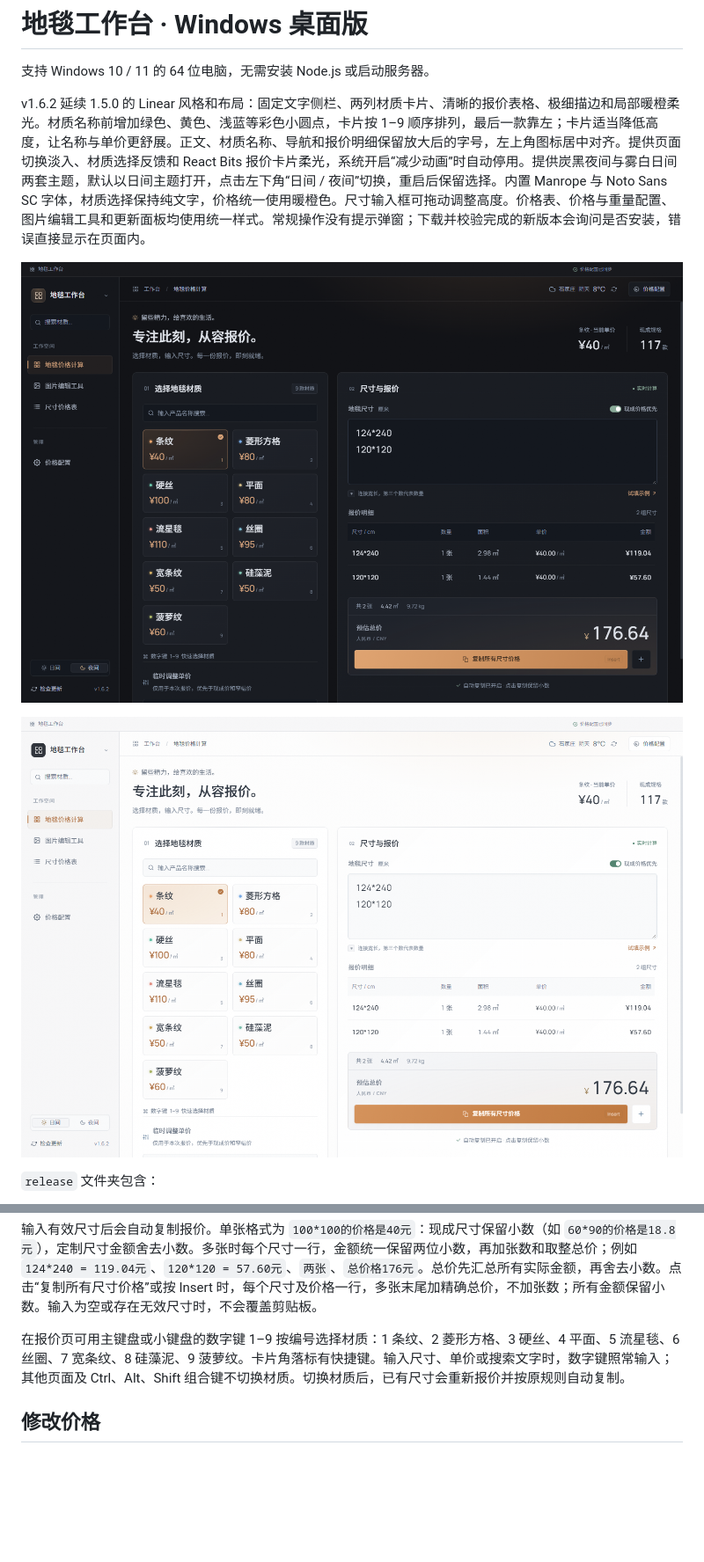
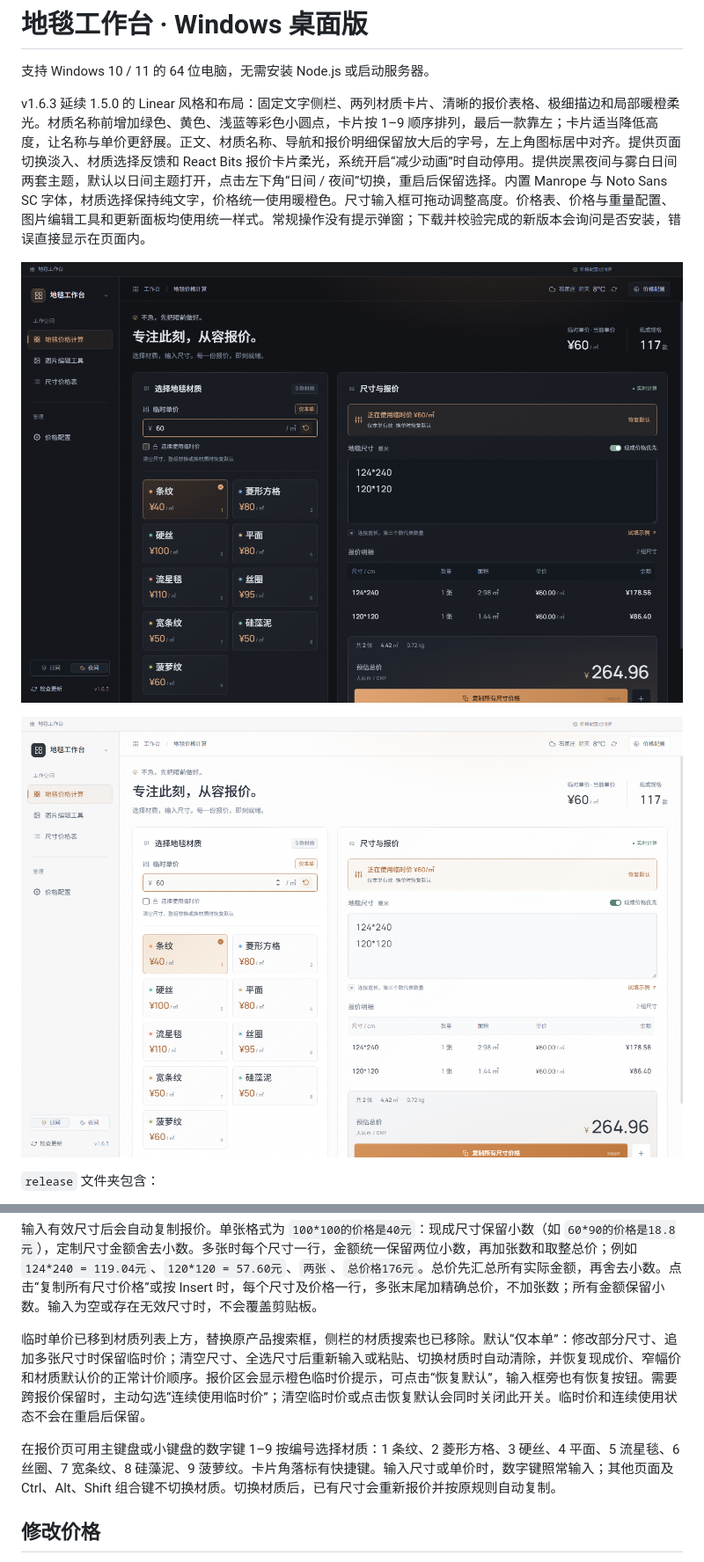
Before and after one commit to Fy-MoMing/DiTangongzuotai, a Markdown page: README.md, 2 parts joined by grey strips. Shown at 88% size. Rendered like a GitHub page; pictures changed too: docs/screenshots/day.png, docs/screenshots/night.png; blank space fills up the shorter version.

```diff
--- a/README.md
+++ b/README.md
@@ -2,7 +2,7 @@
 
 支持 Windows 10 / 11 的 64 位电脑，无需安装 Node.js 或启动服务器。
 
-v1.6.2 延续 1.5.0 的 Linear 风格和布局：固定文字侧栏、两列材质卡片、清晰的报价表格、极细描边和局部暖橙柔光。材质名称前增加绿色、黄色、浅蓝等彩色小圆点，卡片按 1–9 顺序排列，最后一款靠左；卡片适当降低高度，让名称与单价更舒展。正文、材质名称、导航和报价明细保留放大后的字号，左上角图标居中对齐。提供页面切换淡入、材质选择反馈和 React Bits 报价卡片柔光，系统开启“减少动画”时自动停用。提供炭黑夜间与雾白日间两套主题，默认以日间主题打开，点击左下角“日间 / 夜间”切换，重启后保留选择。内置 Manrope 与 Noto Sans SC 字体，材质选择保持纯文字，价格统一使用暖橙色。尺寸输入框可拖动调整高度。价格表、价格与重量配置、图片编辑工具和更新面板均使用统一样式。常规操作没有提示弹窗；下载并校验完成的新版本会询问是否安装，错误直接显示在页面内。
+v1.6.3 延续 1.5.0 的 Linear 风格和布局：固定文字侧栏、两列材质卡片、清晰的报价表格、极细描边和局部暖橙柔光。材质名称前增加绿色、黄色、浅蓝等彩色小圆点，卡片按 1–9 顺序排列，最后一款靠左；卡片适当降低高度，让名称与单价更舒展。正文、材质名称、导航和报价明细保留放大后的字号，左上角图标居中对齐。提供页面切换淡入、材质选择反馈和 React Bits 报价卡片柔光，系统开启“减少动画”时自动停用。提供炭黑夜间与雾白日间两套主题，默认以日间主题打开，点击左下角“日间 / 夜间”切换，重启后保留选择。内置 Manrope 与 Noto Sans SC 字体，材质选择保持纯文字，价格统一使用暖橙色。尺寸输入框可拖动调整高度。价格表、价格与重量配置、图片编辑工具和更新面板均使用统一样式。常规操作没有提示弹窗；下载并校验完成的新版本会询问是否安装，错误直接显示在页面内。
 
 ![夜间主题](docs/screenshots/night.png)
 
@@ -22,7 +22,9 @@ v1.6.2 延续 1.5.0 的 Linear 风格和布局：固定文字侧栏、两列材
 
 输入有效尺寸后会自动复制报价。单张格式为 `100*100的价格是40元`：现成尺寸保留小数（如 `60*90的价格是18.8元`），定制尺寸金额舍去小数。多张时每个尺寸一行，金额统一保留两位小数，再加张数和取整总价；例如 `124*240 = 119.04元`、`120*120 = 57.60元`、`两张`、`总价格176元`。总价先汇总所有实际金额，再舍去小数。点击“复制所有尺寸价格”或按 Insert 时，每个尺寸及价格一行，多张末尾加精确总价，不加张数；所有金额保留小数。输入为空或存在无效尺寸时，不会覆盖剪贴板。
 
-在报价页可用主键盘或小键盘的数字键 1–9 按编号选择材质：1 条纹、2 菱形方格、3 硬丝、4 平面、5 流星毯、6 丝圈、7 宽条纹、8 硅藻泥、9 菠萝纹。卡片角落标有快捷键。输入尺寸、单价或搜索文字时，数字键照常输入；其他页面及 Ctrl、Alt、Shift 组合键不切换材质。切换材质后，已有尺寸会重新报价并按原规则自动复制。
+临时单价已移到材质列表上方，替换原产品搜索框，侧栏的材质搜索也已移除。默认“仅本单”：修改部分尺寸、追加多张尺寸时保留临时价；清空尺寸、全选尺寸后重新输入或粘贴、切换材质时自动清除，并恢复现成价、窄幅价和材质默认价的正常计价顺序。报价区会显示橙色临时价提示，可点击“恢复默认”，输入框旁也有恢复按钮。需要跨报价保留时，主动勾选“连续使用临时价”；清空临时价或点击恢复默认会同时关闭此开关。临时价和连续使用状态不会在重启后保留。
+
+在报价页可用主键盘或小键盘的数字键 1–9 按编号选择材质：1 条纹、2 菱形方格、3 硬丝、4 平面、5 流星毯、6 丝圈、7 宽条纹、8 硅藻泥、9 菠萝纹。卡片角落标有快捷键。输入尺寸或单价时，数字键照常输入；其他页面及 Ctrl、Alt、Shift 组合键不切换材质。切换材质后，已有尺寸会重新报价并按原规则自动复制。
 
 ## 修改价格
 
```
Also changed, not shown: 8 other files.
